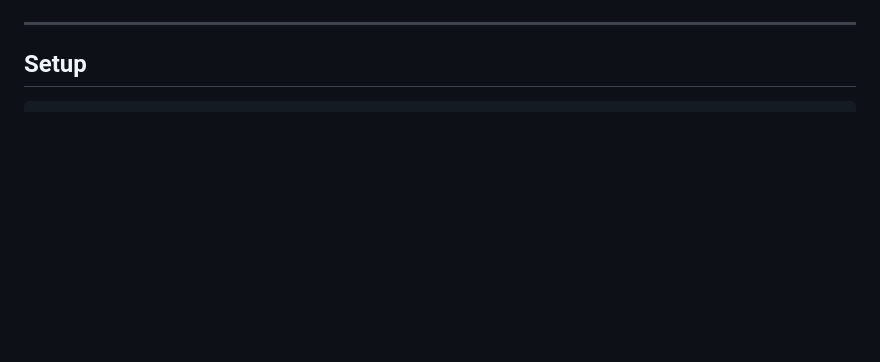
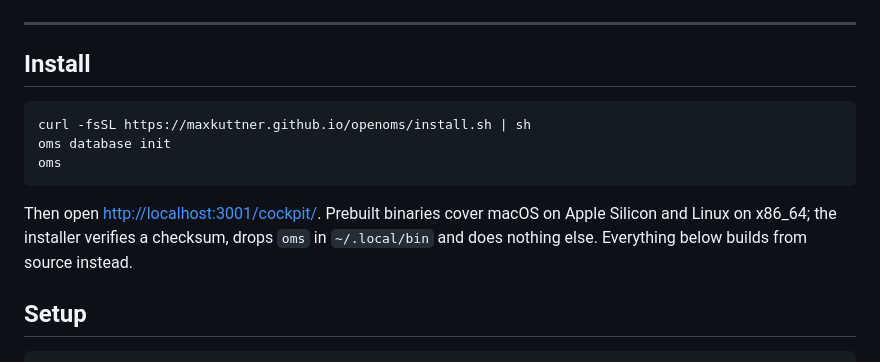
Before and after one commit to maxkuttner/openoms, a Markdown page: readme.md, the part around the change. GitHub-like rendering; blank space fills up the shorter version.

Commit message:
docs: lead the readme with the one-line install

````diff
--- a/readme.md
+++ b/readme.md
@@ -15,6 +15,18 @@
 ![./assets/screenshot02.png](./assets/screenshot02.png)
 
 ---
+
+## Install
+
+```sh
+curl -fsSL https://maxkuttner.github.io/openoms/install.sh | sh
+oms database init
+oms
+```
+
+Then open <http://localhost:3001/cockpit/>. Prebuilt binaries cover macOS on Apple
+Silicon and Linux on x86_64; the installer verifies a checksum, drops `oms` in
+`~/.local/bin` and does nothing else. Everything below builds from source instead.
 
 ## Setup
 
````
